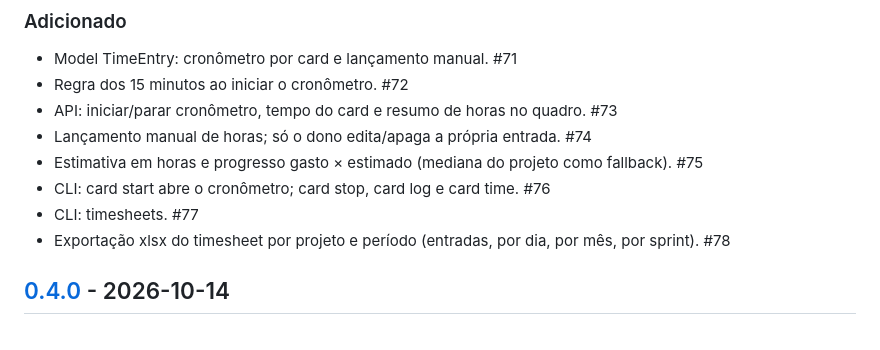
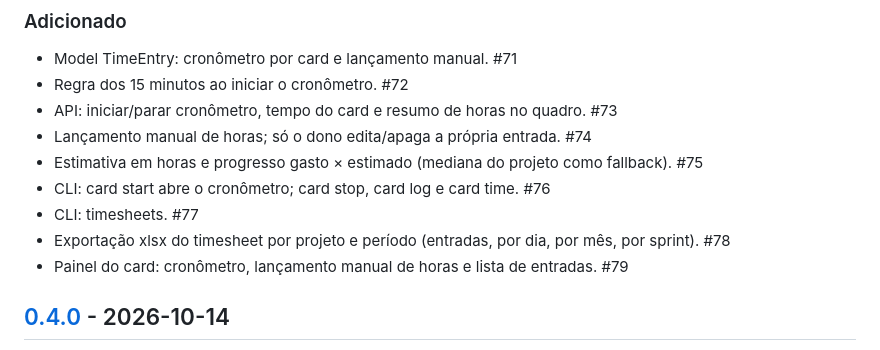
Before and after one commit to rg3915/HubFlow, a Markdown page: CHANGELOG.md, the part around the change. Drawn GitHub-style.

Commit message:
Painel do card: cronômetro e lançamento de horas. close #79

```diff
--- a/CHANGELOG.md
+++ b/CHANGELOG.md
@@ -16,6 +16,7 @@ O formato segue o [Keep a Changelog](https://keepachangelog.com/pt-BR/1.1.0/) e
 * CLI: card start abre o cronômetro; card stop, card log e card time. #76
 * CLI: timesheets. #77
 * Exportação xlsx do timesheet por projeto e período (entradas, por dia, por mês, por sprint). #78
+* Painel do card: cronômetro, lançamento manual de horas e lista de entradas. #79
 
 ## [0.4.0] - 2026-10-14
 
```
